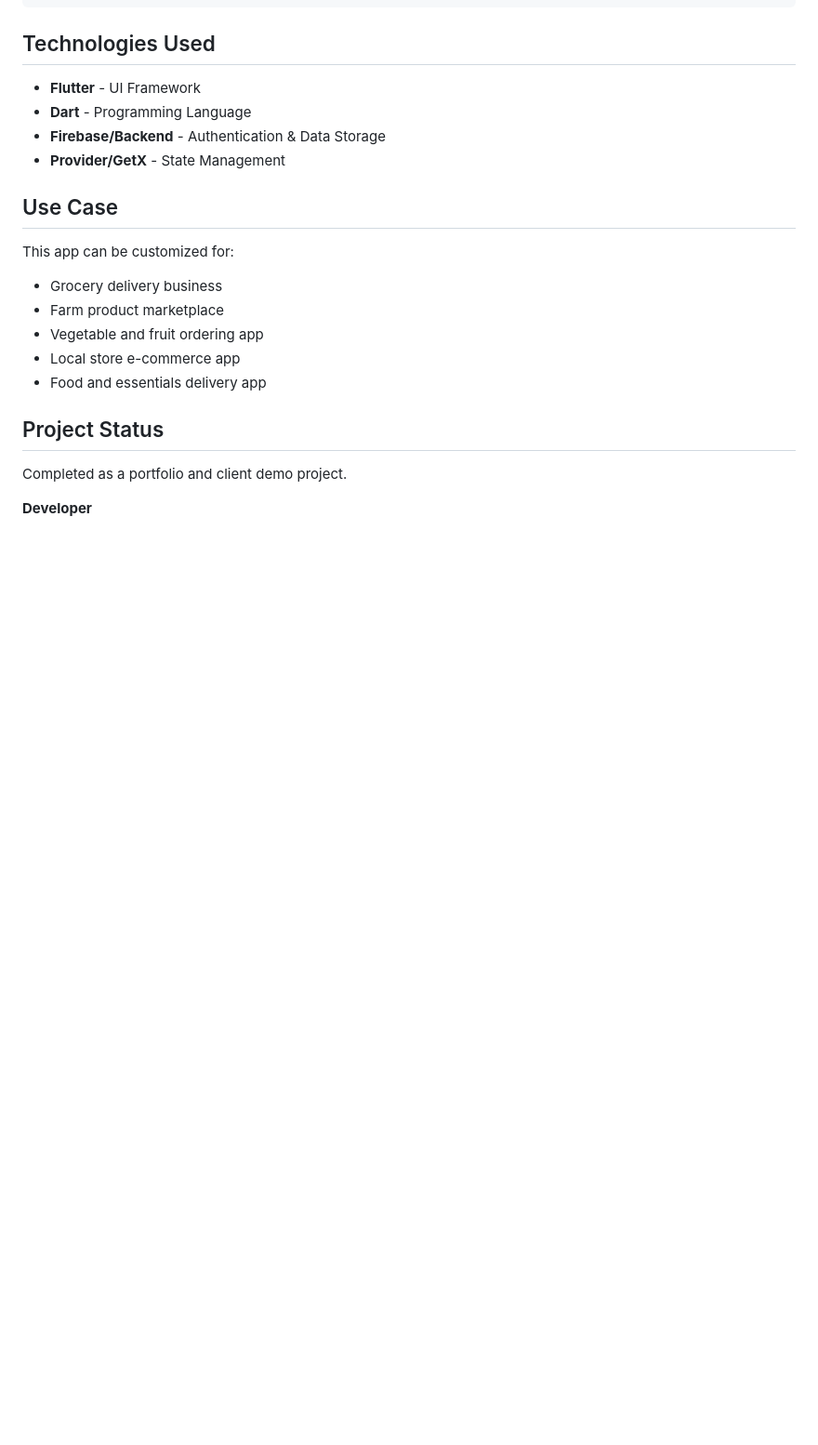
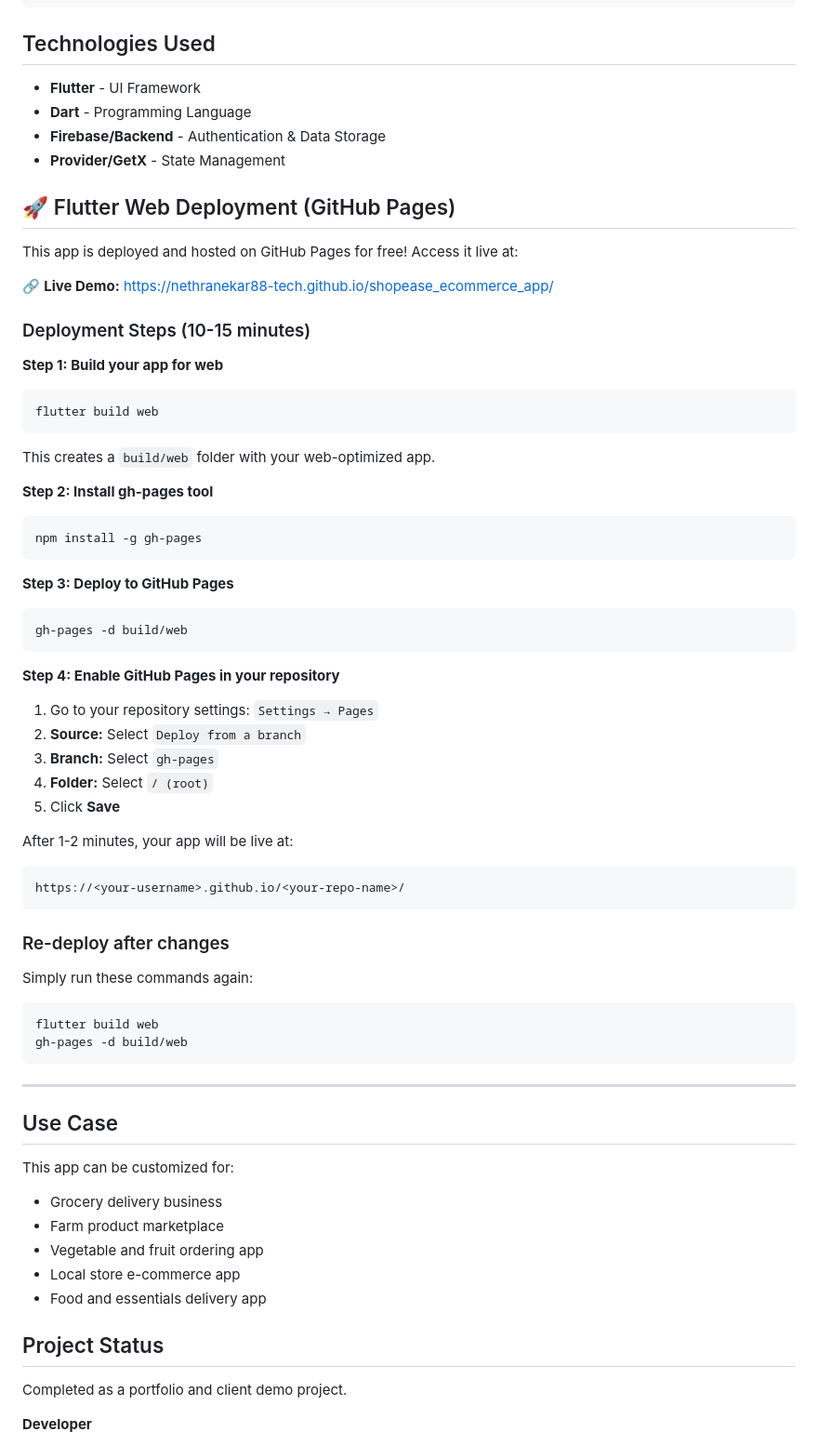
Before and after one commit to nethranekar88-tech/shopease_ecommerce_app, a Markdown page: README.md, the part around the change. Shown at 93% size. Drawn GitHub-style; blank space fills up the shorter version.

Commit message:
Update README with GitHub Pages deployment instructions and live demo link

````diff
--- a/README.md
+++ b/README.md
@@ -141,6 +141,51 @@ lib/
 - **Firebase/Backend** - Authentication & Data Storage
 - **Provider/GetX** - State Management
 
+## 🚀 Flutter Web Deployment (GitHub Pages)
+
+This app is deployed and hosted on GitHub Pages for free! Access it live at:
+
+🔗 **Live Demo:** https://nethranekar88-tech.github.io/shopease_ecommerce_app/
+
+### Deployment Steps (10-15 minutes)
+
+**Step 1: Build your app for web**
+```bash
+flutter build web
+```
+This creates a `build/web` folder with your web-optimized app.
+
+**Step 2: Install gh-pages tool**
+```bash
+npm install -g gh-pages
+```
+
+**Step 3: Deploy to GitHub Pages**
+```bash
+gh-pages -d build/web
+```
+
+**Step 4: Enable GitHub Pages in your repository**
+1. Go to your repository settings: `Settings → Pages`
+2. **Source:** Select `Deploy from a branch`
+3. **Branch:** Select `gh-pages`
+4. **Folder:** Select `/ (root)`
+5. Click **Save**
+
+After 1-2 minutes, your app will be live at:
+```
+https://<your-username>.github.io/<your-repo-name>/
+```
+
+### Re-deploy after changes
+Simply run these commands again:
+```bash
+flutter build web
+gh-pages -d build/web
+```
+
+---
+
 ## Use Case
 
 This app can be customized for:
````
